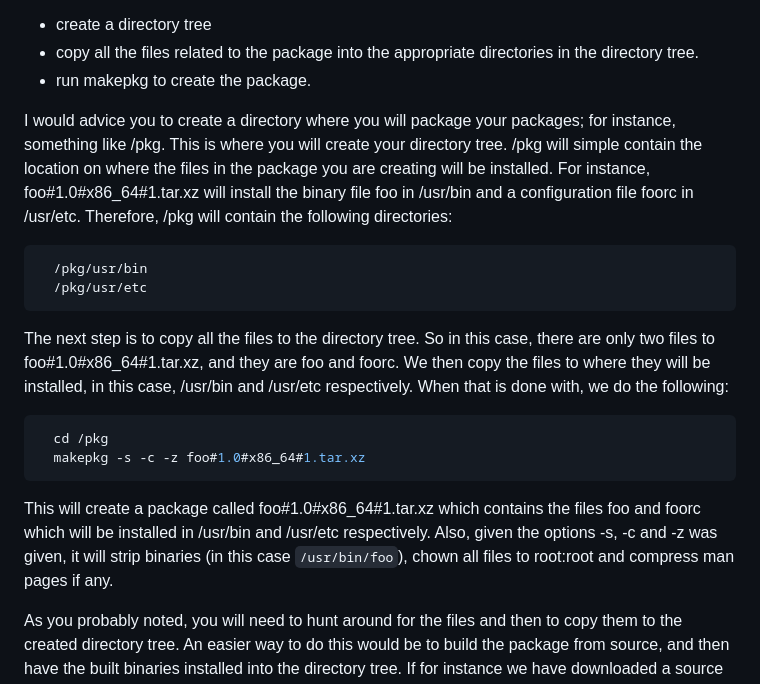
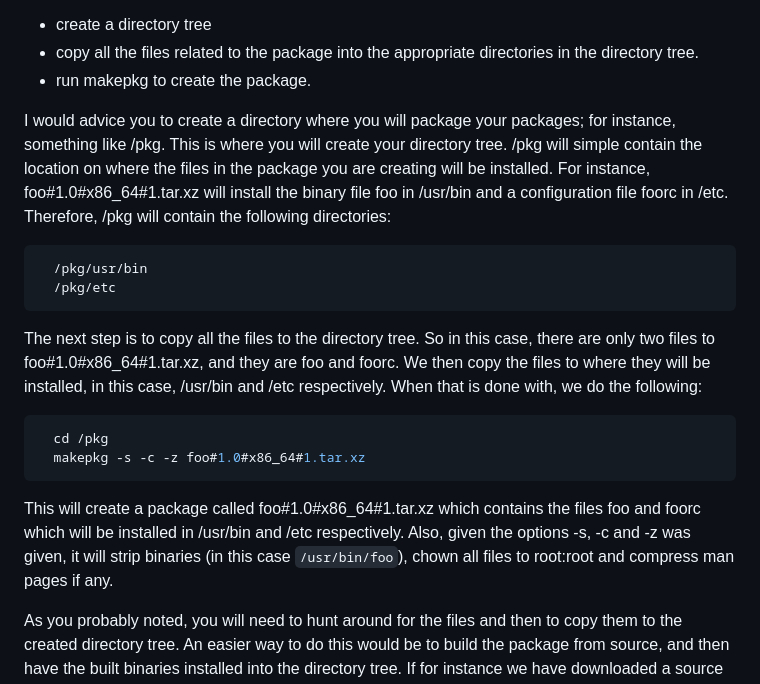
Before and after one commit to nomius/kwort, a Markdown page: content/documentation/packaging.md, the part around the change. GitHub-like rendering.

Commit message:
Fix /usr/etc

````diff
--- a/content/documentation/packaging.md
+++ b/content/documentation/packaging.md
@@ -10,21 +10,21 @@ makepkg was borrowed from Slackware and rewritten to create Kwort specific packa
 * copy all the files related to the package into the appropriate directories in the directory tree.
 * run makepkg to create the package.
 
-I would advice you to create a directory where you will package your packages; for instance, something like /pkg. This is where you will create your directory tree. /pkg will simple contain the location on where the files in the package you are creating will be installed. For instance, foo#1.0#x86\_64#1.tar.xz will install the binary file foo in /usr/bin and a configuration file foorc in /usr/etc. Therefore, /pkg will contain the following directories:
+I would advice you to create a directory where you will package your packages; for instance, something like /pkg. This is where you will create your directory tree. /pkg will simple contain the location on where the files in the package you are creating will be installed. For instance, foo#1.0#x86\_64#1.tar.xz will install the binary file foo in /usr/bin and a configuration file foorc in /etc. Therefore, /pkg will contain the following directories:
 
 ```sh
   /pkg/usr/bin
-  /pkg/usr/etc
+  /pkg/etc
 ```
 
-The next step is to copy all the files to the directory tree. So in this case, there are only two files to foo#1.0#x86\_64#1.tar.xz, and they are foo and foorc. We then copy the files to where they will be installed, in this case, /usr/bin and /usr/etc respectively. When that is done with, we do the following:
+The next step is to copy all the files to the directory tree. So in this case, there are only two files to foo#1.0#x86\_64#1.tar.xz, and they are foo and foorc. We then copy the files to where they will be installed, in this case, /usr/bin and /etc respectively. When that is done with, we do the following:
 
 ```sh
   cd /pkg
   makepkg -s -c -z foo#1.0#x86_64#1.tar.xz
 ```
 
-This will create a package called foo#1.0#x86\_64#1.tar.xz which contains the files foo and foorc which will be installed in /usr/bin and /usr/etc respectively. Also, given the options -s, -c and -z was given, it will strip binaries (in this case `/usr/bin/foo`), chown all files to root:root and compress man pages if any.
+This will create a package called foo#1.0#x86\_64#1.tar.xz which contains the files foo and foorc which will be installed in /usr/bin and /etc respectively. Also, given the options -s, -c and -z was given, it will strip binaries (in this case `/usr/bin/foo`), chown all files to root:root and compress man pages if any.
 
 As you probably noted, you will need to hunt around for the files and then to copy them to the created directory tree. An easier way to do this would be to build the package from source, and then have the built binaries installed into the directory tree. If for instance we have downloaded a source package called foo-1.0.tar.gz. We have already created a directory /pkg it is currently empty. The first thing to do is to unpack the source file and then to build the source. A full sequence of a software source which uses autotools would be:
 
````
